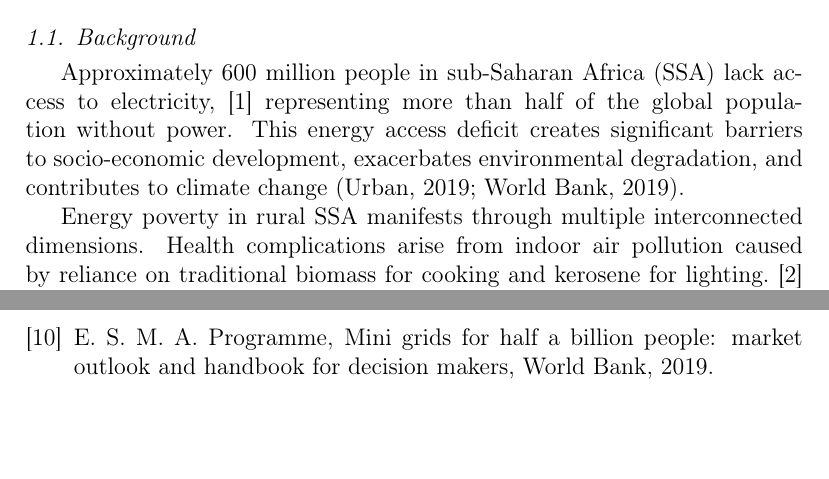
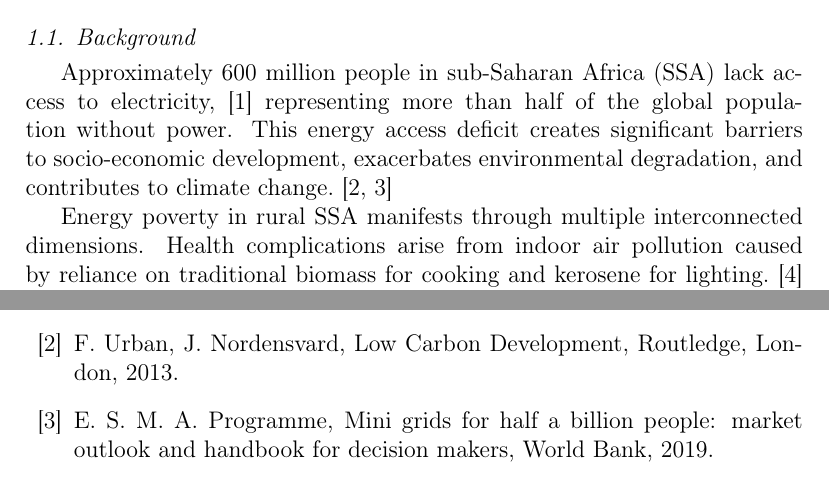
Before and after one commit to rupumped/leveraging-carbon-markets, a LaTeX paper (main.tex, which reads sections/intro.tex): two parts of pages 4 and 12 of 15 before the commit and two parts of pages 4 and 11 of 15 after it, joined at a grey line, cut so that both start at the same text, the shorter picture padded with empty space. Compiled offline with pdfLaTeX.

Commit message:
fix references

```diff
--- a/sections/intro.tex
+++ b/sections/intro.tex
@@ -2,7 +2,7 @@
 \label{sec:intro}
 \subsection{Background}
 \label{subsec:background}
-Approximately 600 million people in sub-Saharan Africa (SSA) lack access to electricity,~\cite{iea2023} representing more than half of the global population without power. This energy access deficit creates significant barriers to socio-economic development, exacerbates environmental degradation, and contributes to climate change (Urban, 2019; World Bank, 2019). % TODO: fix references
+Approximately 600 million people in sub-Saharan Africa (SSA) lack access to electricity,~\cite{iea2023} representing more than half of the global population without power. This energy access deficit creates significant barriers to socio-economic development, exacerbates environmental degradation, and contributes to climate change.~\cite{urban2019,esmap2019}
 
 Energy poverty in rural SSA manifests through multiple interconnected dimensions. Health complications arise from indoor air pollution caused by reliance on traditional biomass for cooking and kerosene for lighting.~\cite{lam2012} Economic opportunities remain constrained by inadequate infrastructure to support income-generating activities and small businesses.~\cite{bos2018} Educational outcomes suffer as children lack reliable lighting for evening study, while limited access to communication technologies perpetuates cycles of poverty and underdevelopment.~\cite{kangawa2008}
 
```
Also changed, not shown: main.pdf.
